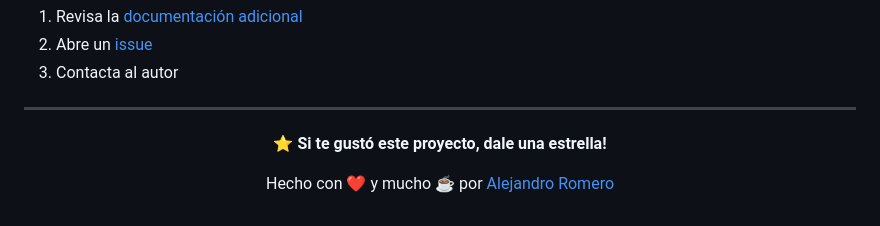
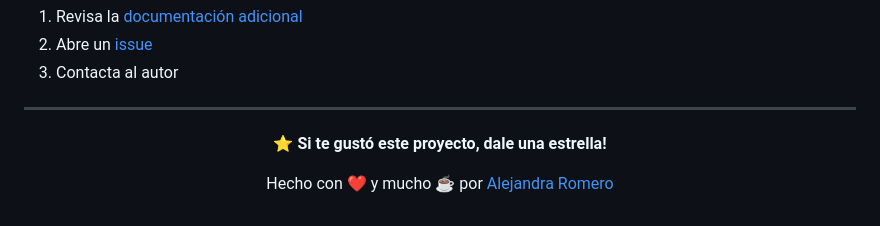
Before and after one commit to alejaromerom/HeladeriaDjango, a Markdown page: README.md, the part around the change. Drawn GitHub-style.

```diff
--- a/README.md
+++ b/README.md
@@ -511,6 +511,6 @@ Si tienes problemas o preguntas:
 
 **⭐ Si te gustó este proyecto, dale una estrella!**
 
-Hecho con ❤️ y mucho ☕ por [Alejandro Romero](https://github.com/alejaromerom)
+Hecho con ❤️ y mucho ☕ por [Alejandra Romero](https://github.com/alejaromerom)
 
 </div>
```
